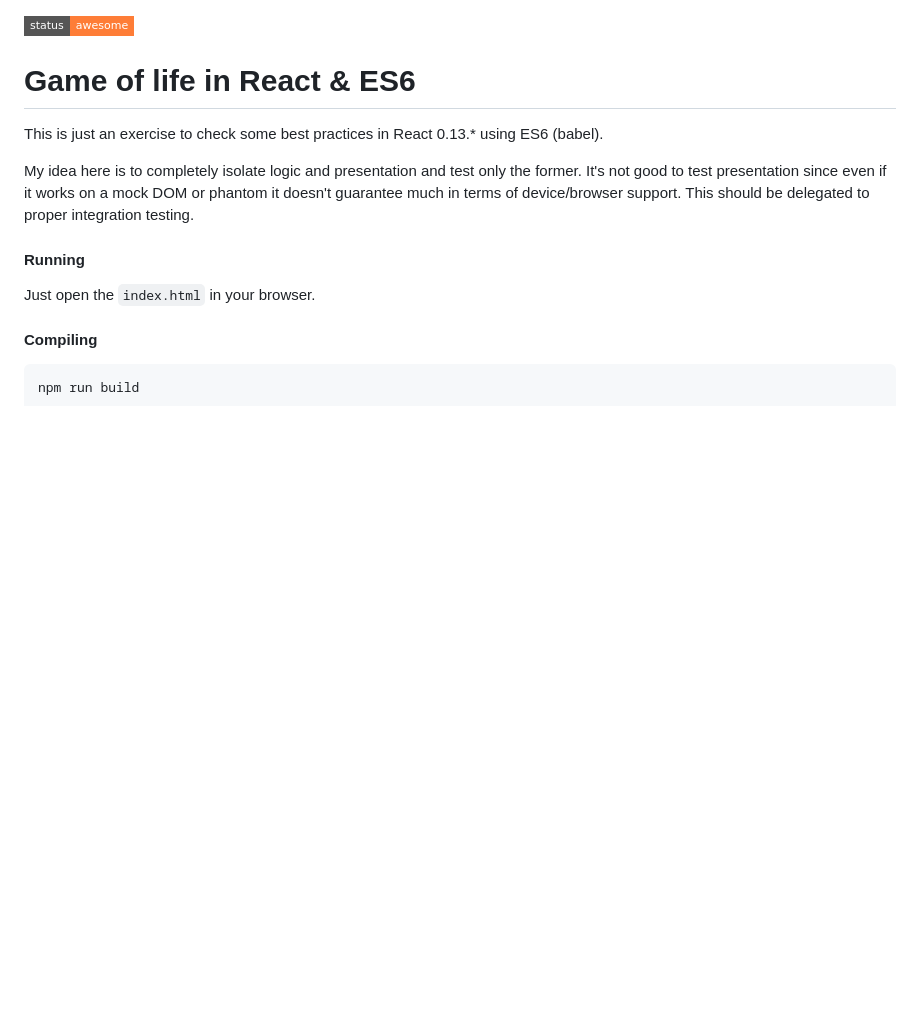
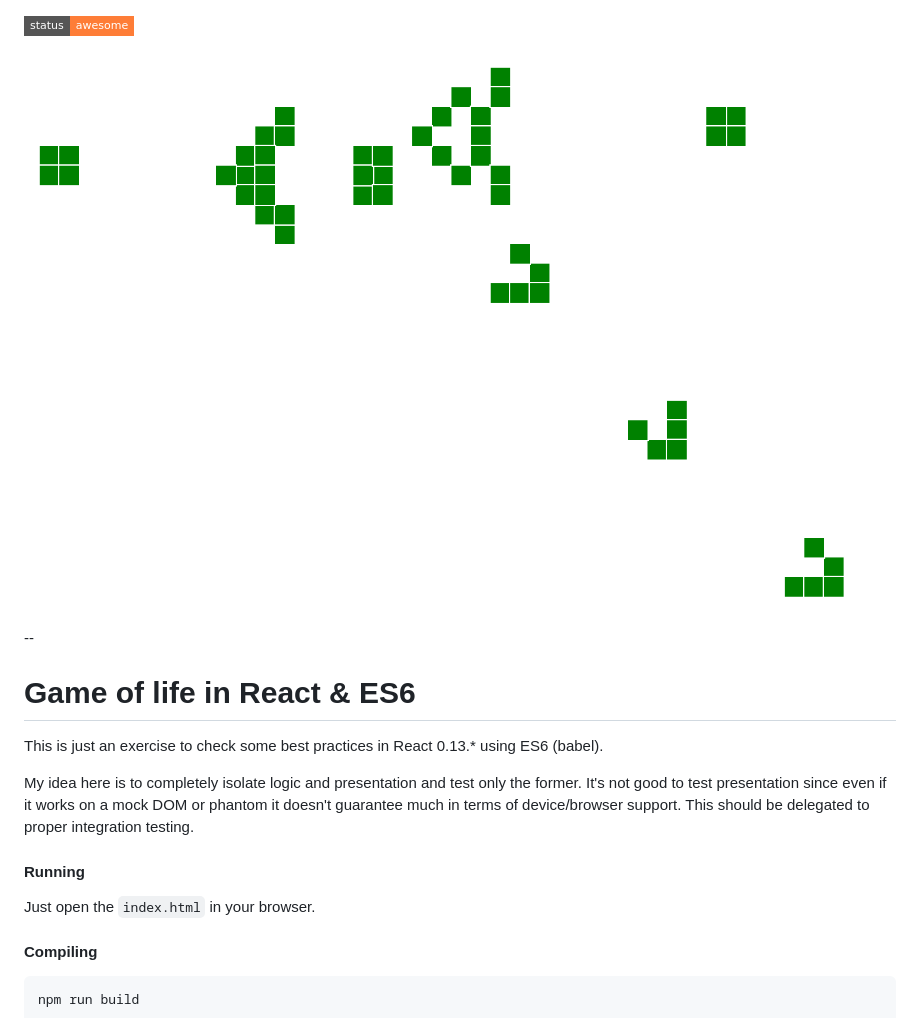
Before and after one commit to joaomilho/game-of-life-react-es6, a Markdown page: README.md, the part around the change. Rendered like a GitHub page; pictures changed too: pic.png (added); badges without logos; blank space fills up the shorter version.

Commit message:
adds screenshot

```diff
--- a/README.md
+++ b/README.md
@@ -1,4 +1,8 @@
 ![](https://img.shields.io/badge/status-awesome-orange.svg?style=flat-square)
+
+![](./pic.png)
+
+--
 
 # Game of life in React & ES6
 
```
